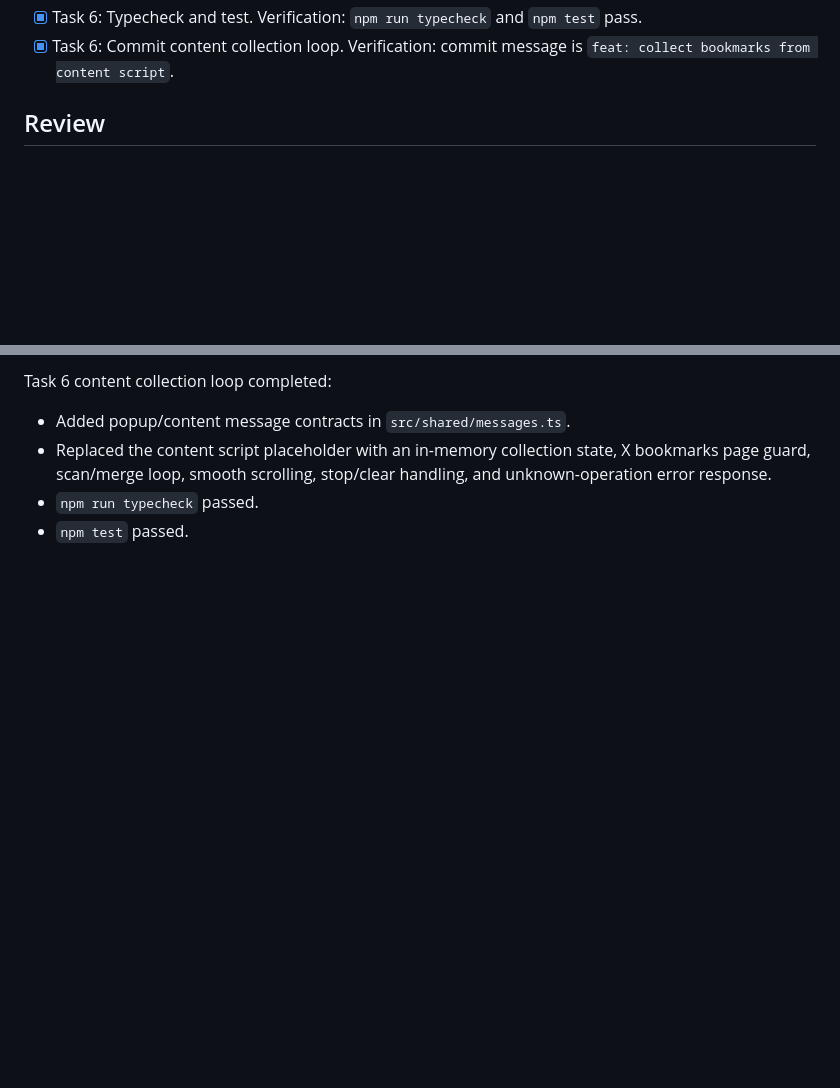
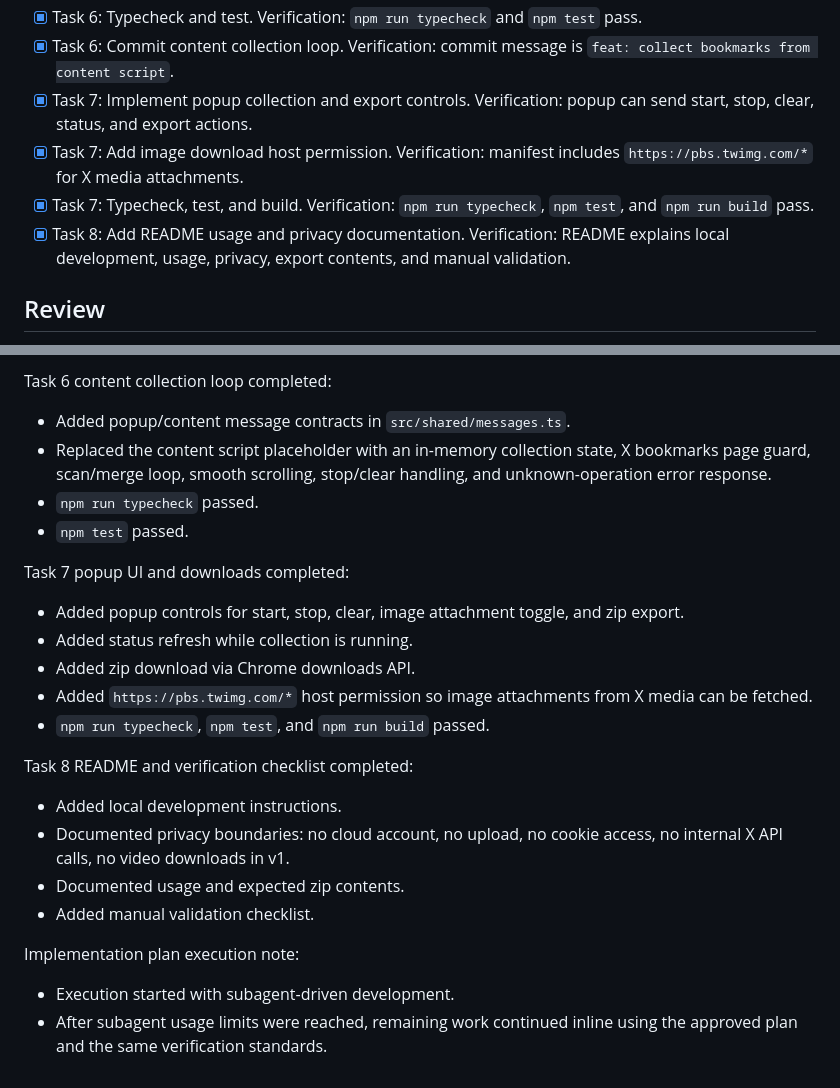
Before and after one commit to dososo/markharbor, a Markdown page: tasks/todo.md, 2 parts joined by grey strips. Drawn GitHub-style; blank space fills up the shorter version.

Commit message:
docs: add usage and verification checklist

```diff
--- a/tasks/todo.md
+++ b/tasks/todo.md
@@ -51,6 +51,10 @@ Build a simple, convenient Chrome extension for exporting X Bookmarks into an Ob
 - [x] Task 6: Implement content script collection loop. Verification: content script handles status, start, stop, clear, off-page, and unknown messages.
 - [x] Task 6: Typecheck and test. Verification: `npm run typecheck` and `npm test` pass.
 - [x] Task 6: Commit content collection loop. Verification: commit message is `feat: collect bookmarks from content script`.
+- [x] Task 7: Implement popup collection and export controls. Verification: popup can send start, stop, clear, status, and export actions.
+- [x] Task 7: Add image download host permission. Verification: manifest includes `https://pbs.twimg.com/*` for X media attachments.
+- [x] Task 7: Typecheck, test, and build. Verification: `npm run typecheck`, `npm test`, and `npm run build` pass.
+- [x] Task 8: Add README usage and privacy documentation. Verification: README explains local development, usage, privacy, export contents, and manual validation.
 
 ## Review
 
@@ -99,3 +103,20 @@ Task 6 content collection loop completed:
 - Replaced the content script placeholder with an in-memory collection state, X bookmarks page guard, scan/merge loop, smooth scrolling, stop/clear handling, and unknown-operation error response.
 - `npm run typecheck` passed.
 - `npm test` passed.
+
+Task 7 popup UI and downloads completed:
+- Added popup controls for start, stop, clear, image attachment toggle, and zip export.
+- Added status refresh while collection is running.
+- Added zip download via Chrome downloads API.
+- Added `https://pbs.twimg.com/*` host permission so image attachments from X media can be fetched.
+- `npm run typecheck`, `npm test`, and `npm run build` passed.
+
+Task 8 README and verification checklist completed:
+- Added local development instructions.
+- Documented privacy boundaries: no cloud account, no upload, no cookie access, no internal X API calls, no video downloads in v1.
+- Documented usage and expected zip contents.
+- Added manual validation checklist.
+
+Implementation plan execution note:
+- Execution started with subagent-driven development.
+- After subagent usage limits were reached, remaining work continued inline using the approved plan and the same verification standards.
```
Also changed, not shown: README.md (added, +51 -0 lines).
